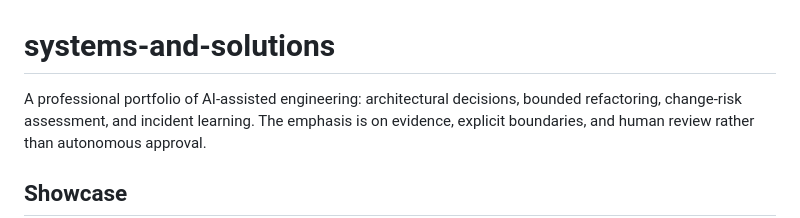
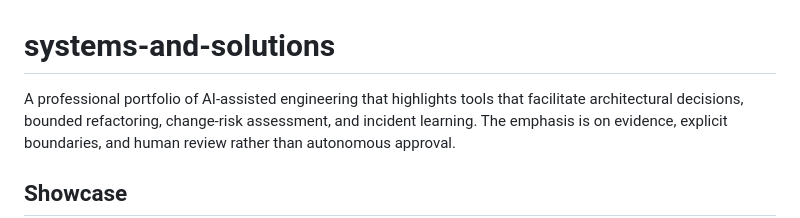
Before and after one commit to krshearman/systems-and-solutions, a Markdown page: README.md, the part around the change. Drawn GitHub-style.

Commit message:
Enhance README description for clarity and detail
Expanded the description of the portfolio to highlight tools and focus areas.

```diff
--- a/README.md
+++ b/README.md
@@ -1,6 +1,6 @@
 # systems-and-solutions
 
-A professional portfolio of AI-assisted engineering: architectural decisions,
+A professional portfolio of AI-assisted engineering that highlights tools that facilitate architectural decisions,
 bounded refactoring, change-risk assessment, and incident learning. The emphasis
 is on evidence, explicit boundaries, and human review rather than autonomous
 approval.
```
